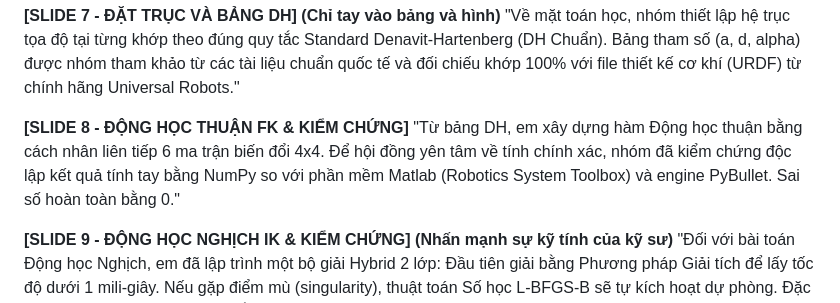
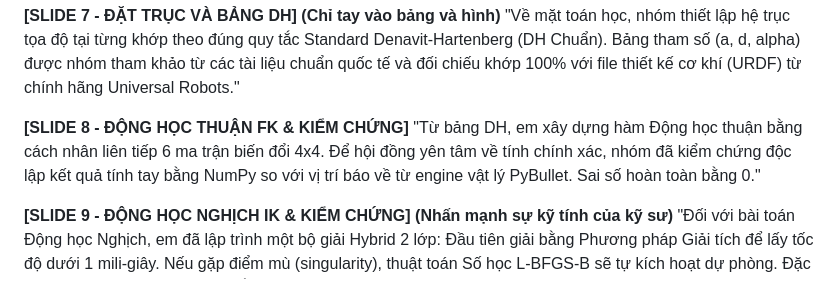
Before and after one commit to Elsa9999/Robot_cuoiky, a Markdown page: docs/loi_thoai_thuyet_trinh.md, the part around the change. Drawn GitHub-style.

```diff
--- a/docs/loi_thoai_thuyet_trinh.md
+++ b/docs/loi_thoai_thuyet_trinh.md
@@ -25,7 +25,7 @@
 "Về mặt toán học, nhóm thiết lập hệ trục tọa độ tại từng khớp theo đúng quy tắc Standard Denavit-Hartenberg (DH Chuẩn). Bảng tham số (a, d, alpha) được nhóm tham khảo từ các tài liệu chuẩn quốc tế và đối chiếu khớp 100% với file thiết kế cơ khí (URDF) từ chính hãng Universal Robots."
 
 **[SLIDE 8 - ĐỘNG HỌC THUẬN FK & KIỂM CHỨNG]**
-"Từ bảng DH, em xây dựng hàm Động học thuận bằng cách nhân liên tiếp 6 ma trận biến đổi 4x4. Để hội đồng yên tâm về tính chính xác, nhóm đã kiểm chứng độc lập kết quả tính tay bằng NumPy so với phần mềm Matlab (Robotics System Toolbox) và engine PyBullet. Sai số hoàn toàn bằng 0."
+"Từ bảng DH, em xây dựng hàm Động học thuận bằng cách nhân liên tiếp 6 ma trận biến đổi 4x4. Để hội đồng yên tâm về tính chính xác, nhóm đã kiểm chứng độc lập kết quả tính tay bằng NumPy so với vị trí báo về từ engine vật lý PyBullet. Sai số hoàn toàn bằng 0."
 
 **[SLIDE 9 - ĐỘNG HỌC NGHỊCH IK & KIỂM CHỨNG] (Nhấn mạnh sự kỹ tính của kỹ sư)**
 "Đối với bài toán Động học Nghịch, em đã lập trình một bộ giải Hybrid 2 lớp: Đầu tiên giải bằng Phương pháp Giải tích để lấy tốc độ dưới 1 mili-giây. Nếu gặp điểm mù (singularity), thuật toán Số học L-BFGS-B sẽ tự kích hoạt dự phòng. Đặc biệt, nhóm đã tự kiểm chứng bằng phương pháp Round-Trip vòng lặp kín: nạp góc vào FK ra tọa độ, nạp tọa độ đó vào IK để giải ngược lại ra góc mới. Sai số tính toán chưa tới 1 mm, khẳng định 2 hàm Động học đúng tuyệt đối 100%!"
```
Also changed, not shown: docs/kich_ban_slide.md (+2 -3 lines), docs/prompt_tao_slide.md (+2 -2 lines).
